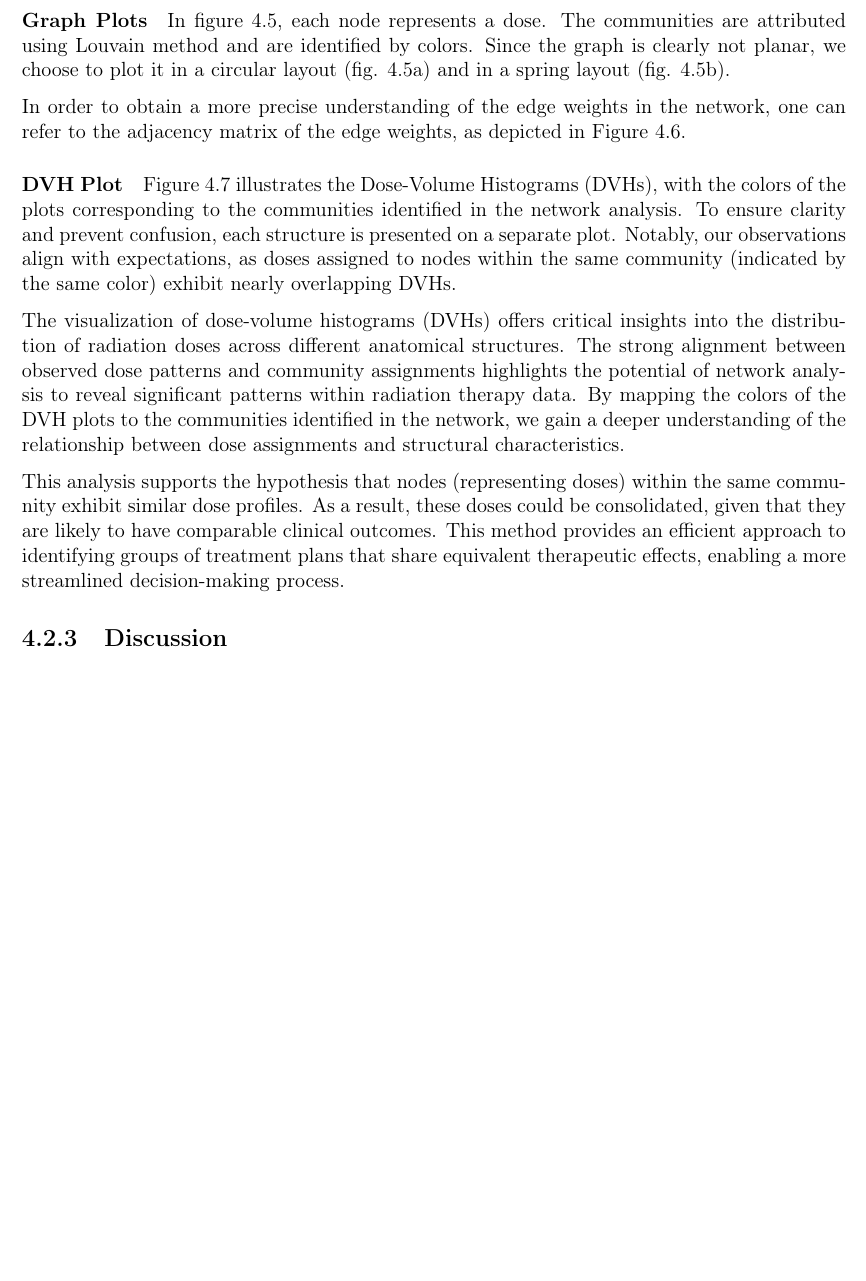
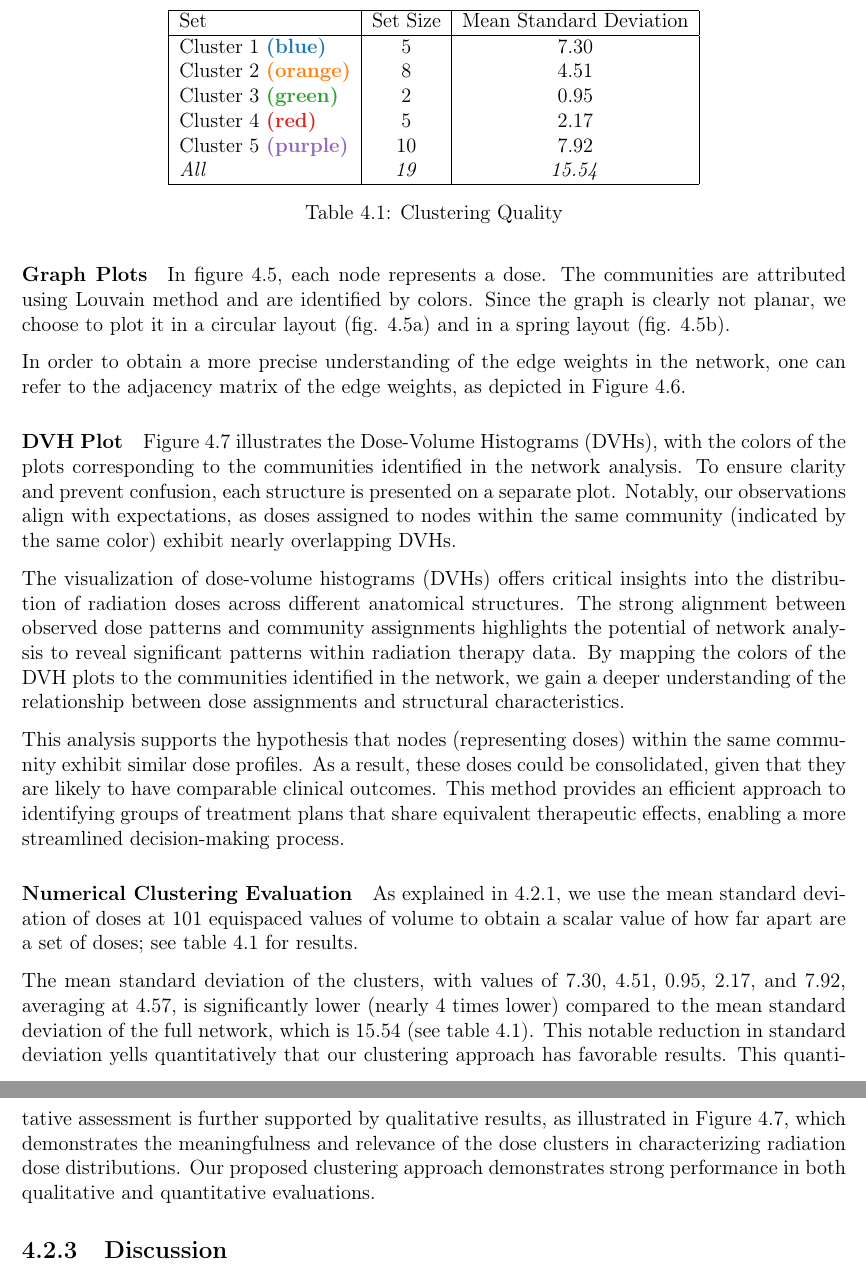
Before and after one commit to pauldubois98/PhD, a LaTeX thesis (main.tex, which reads 4_doses_relations/4_content.tex): part of page 78 of 99 before the commit and two parts of pages 78 and 82 of 101 after it, the two joined at a grey line, cut at the place of the change, the shorter picture padded with empty space. Compiled offline with pdfLaTeX.

Commit message:
fixed Numerical Clustering Evaluation

```diff
--- a/4_doses_relations/4_content.tex
+++ b/4_doses_relations/4_content.tex
@@ -480,6 +480,31 @@ This analysis supports the hypothesis that nodes (representing doses) within the
 As a result, these doses could be consolidated, given that they are likely to have comparable clinical outcomes.
 This method provides an efficient approach to identifying groups of treatment plans that share equivalent therapeutic effects, enabling a more streamlined decision-making process.
 
+\paragraph{Numerical Clustering Evaluation}
+As explained in \ref{clustering_evaluation}, we use the mean standard deviation of doses at 101 equispaced values of volume to obtain a scalar value of how far apart are a set of doses; see table \ref{table:cluster_std} for results.
+
+\begin{table}
+	\centering
+	\begin{tabular}{|l|c|c|}
+		\hline
+		Set & Set Size & Mean Standard Deviation \\
+		\hline
+		Cluster 1 \textcolor{plt-blue}  {\textbf{(blue)}}   & 5  & 7.30 \\
+		Cluster 2 \textcolor{plt-orange}{\textbf{(orange)}} & 8  & 4.51 \\
+		Cluster 3 \textcolor{plt-green} {\textbf{(green)}}  & 2  & 0.95 \\
+		Cluster 4 \textcolor{plt-red}   {\textbf{(red)}}    & 5  & 2.17 \\
+		Cluster 5 \textcolor{plt-purple}{\textbf{(purple)}} & 10 & 7.92 \\
+		\textit{All} & \textit{19} & \textit{15.54} \\
+		\hline
+	\end{tabular}
+	\caption{Clustering Quality}
+	\label{table:cluster_std}
+\end{table}
+
+The mean standard deviation of the clusters, with values of 7.30, 4.51, 0.95, 2.17, and 7.92, averaging at 4.57, is significantly lower (nearly 4 times lower) compared to the mean standard deviation of the full network, which is 15.54 (see table \ref{table:cluster_std}).
+This notable reduction in standard deviation yells quantitatively that our clustering approach has favorable results.
+This quantitative assessment is further supported by qualitative results, as illustrated in Figure \ref{fig:dvh}, which demonstrates the meaningfulness and relevance of the dose clusters in characterizing radiation dose distributions.
+Our proposed clustering approach demonstrates strong performance in both qualitative and quantitative evaluations.
 
 \subsection{Discussion}
 %The ability to regroup doses into communities provides a valuable insights to understand clinical practices.
```
